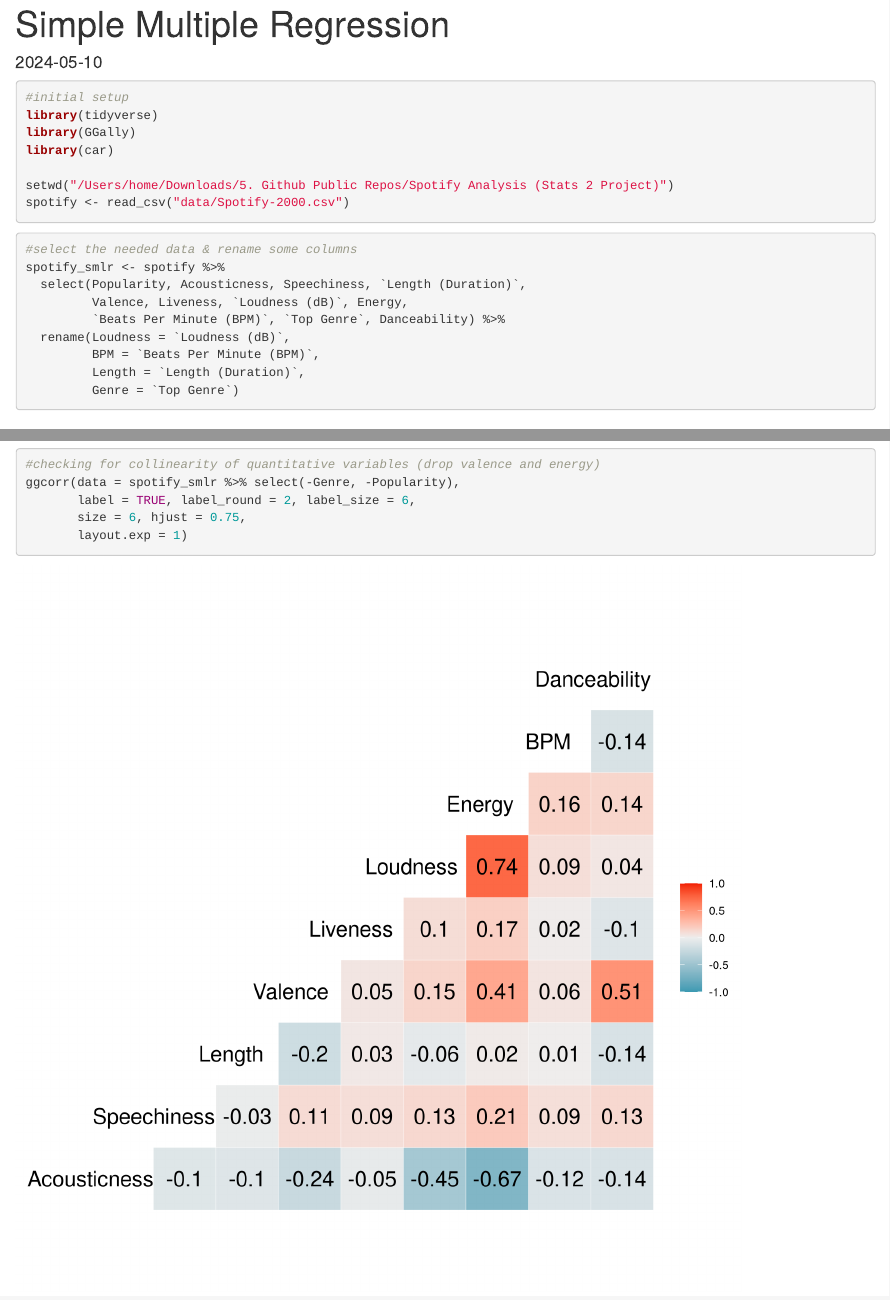
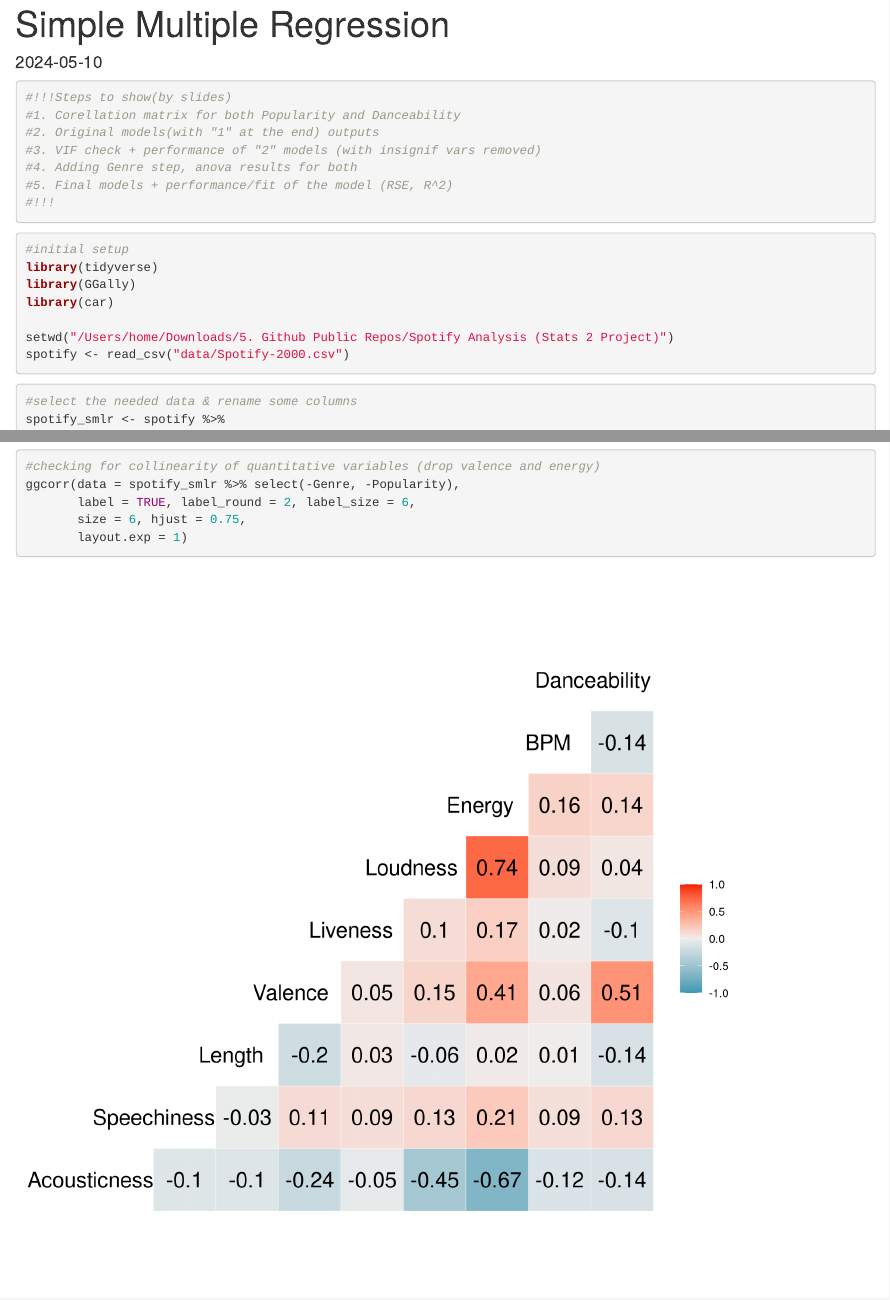
Before and after one commit to TimothyAbramov/Spotify-Analysis-Stats-2-Project-, an R Markdown document (Simple Multiple Regression.Rmd): the page in a window 1100 px wide, from its top, and a second part further down, joined at a grey line. Rendered offline with R 4.5, knitr and Pandoc, with nearby package versions.

Commit message:
added slides info

````diff
--- a/Simple Multiple Regression.Rmd
+++ b/Simple Multiple Regression.Rmd
@@ -3,6 +3,15 @@ title: "Simple Multiple Regression"
 output: html_document
 date: "`r Sys.Date()`"
 ---
+```{r}
+#!!!Steps to show(by slides)
+#1. Corellation matrix for both Popularity and Danceability
+#2. Original models(with "1" at the end) outputs
+#3. VIF check + performance of "2" models (with insignif vars removed)
+#4. Adding Genre step, anova results for both
+#5. Final models + performance/fit of the model (RSE, R^2)
+#!!!
+```
 
 ```{r warning=FALSE, message=FALSE}
 #initial setup
````
